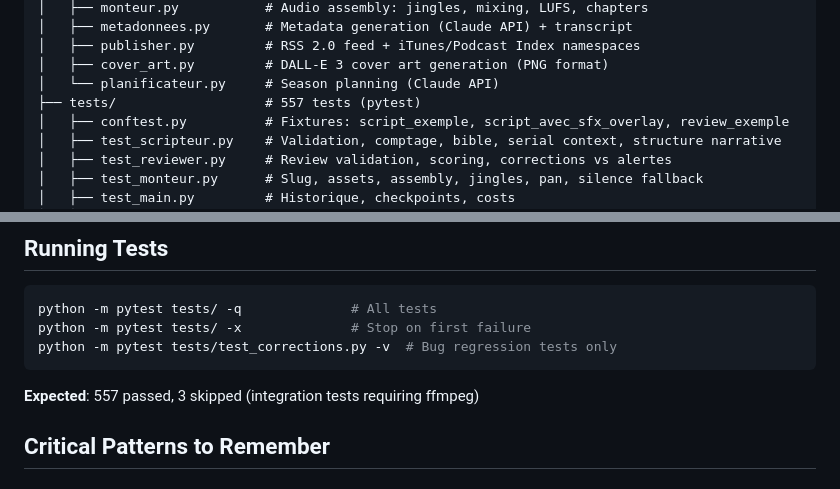
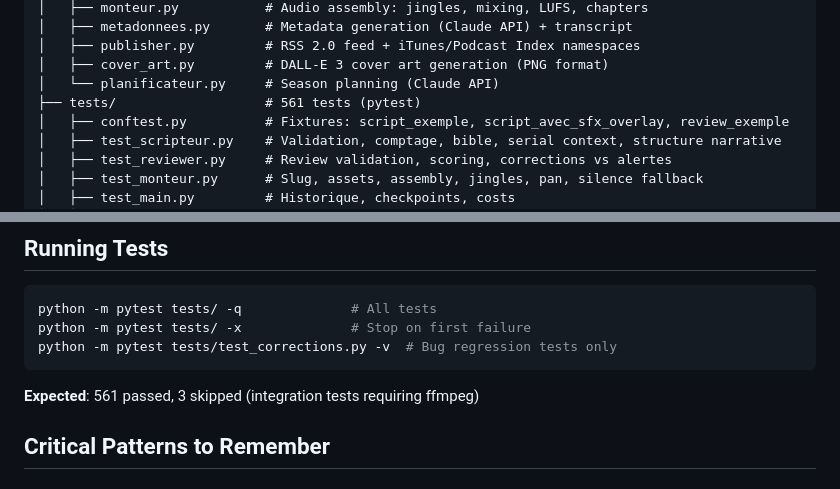
Before and after one commit to thomasissa-png/Podcasts, a Markdown page: papy-babou-podcast/CLAUDE.md, 2 parts joined by grey strips. Drawn GitHub-style.

````diff
--- a/papy-babou-podcast/CLAUDE.md
+++ b/papy-babou-podcast/CLAUDE.md
@@ -22,7 +22,7 @@ papy-babou-podcast/
 │   ├── publisher.py         # RSS 2.0 feed + iTunes/Podcast Index namespaces
 │   ├── cover_art.py         # DALL-E 3 cover art generation (PNG format)
 │   └── planificateur.py     # Season planning (Claude API)
-├── tests/                   # 557 tests (pytest)
+├── tests/                   # 561 tests (pytest)
 │   ├── conftest.py          # Fixtures: script_exemple, script_avec_sfx_overlay, review_exemple
 │   ├── test_scripteur.py    # Validation, comptage, bible, serial context, structure narrative
 │   ├── test_reviewer.py     # Review validation, scoring, corrections vs alertes
@@ -119,7 +119,7 @@ python -m pytest tests/ -x              # Stop on first failure
 python -m pytest tests/test_corrections.py -v  # Bug regression tests only
 ```
 
-**Expected**: 557 passed, 3 skipped (integration tests requiring ffmpeg)
+**Expected**: 561 passed, 3 skipped (integration tests requiring ffmpeg)
 
 ## Critical Patterns to Remember
 
````
Also changed, not shown: other parts of papy-babou-podcast/CLAUDE.md (+37 -0 lines).
